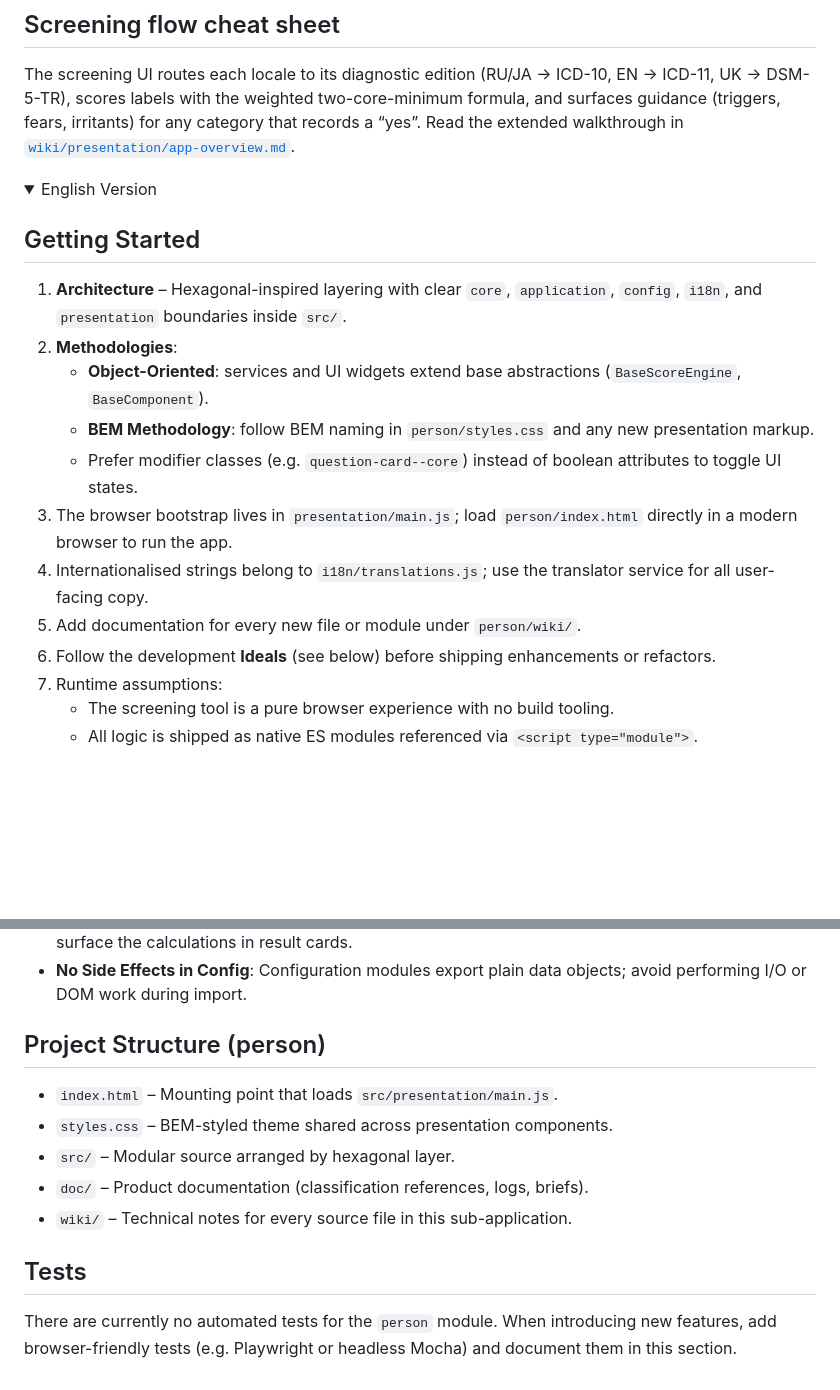
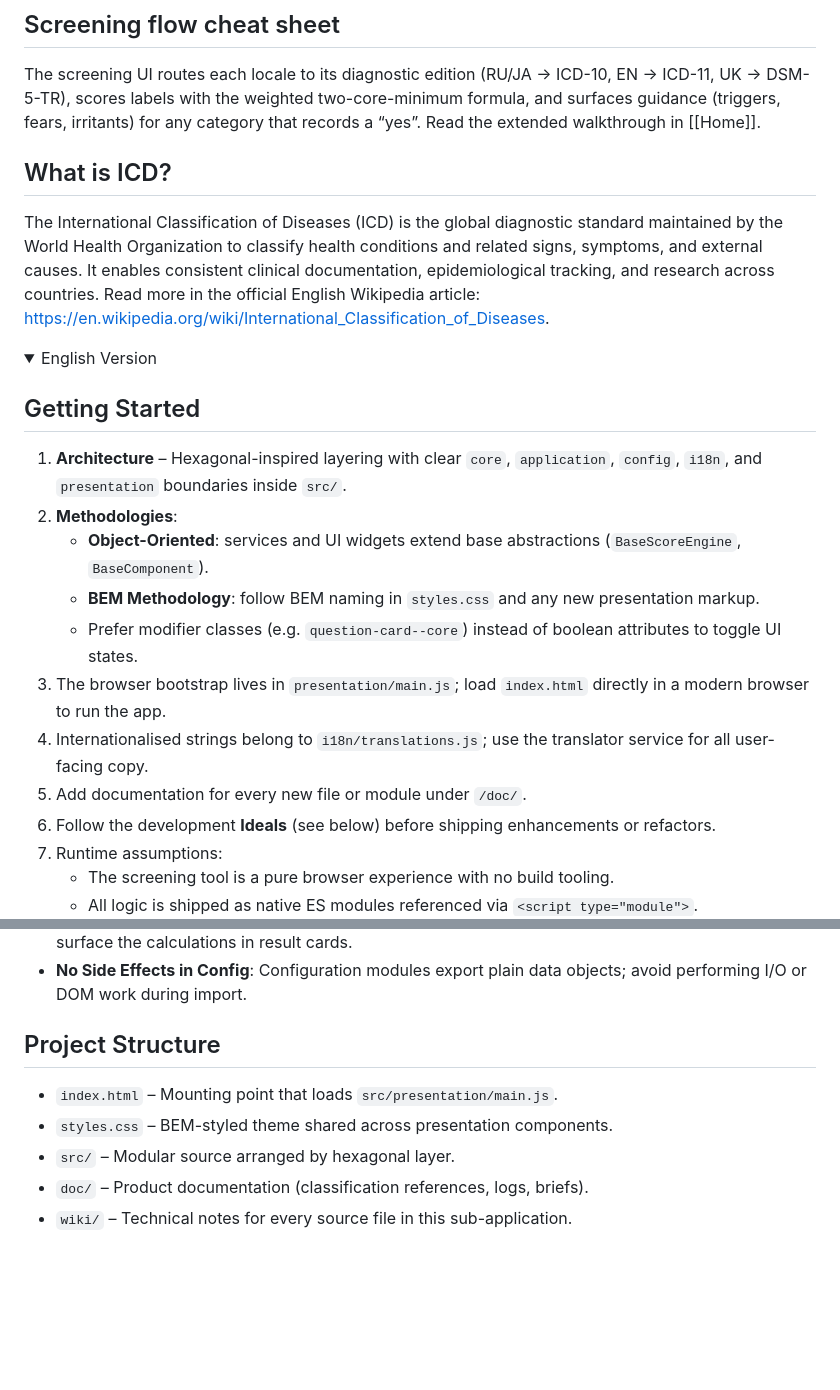
Before and after one commit to Zhovten-Games/PsyFramework, a Markdown page: README.md, 2 parts joined by grey strips. Drawn GitHub-style; blank space fills up the shorter version.

```diff
--- a/README.md
+++ b/README.md
@@ -2,7 +2,11 @@
 
 The screening UI routes each locale to its diagnostic edition (RU/JA → ICD-10, EN → ICD-11, UK → DSM-5-TR), scores labels with the
 weighted two-core-minimum formula, and surfaces guidance (triggers, fears, irritants) for any category that records a “yes”.
-Read the extended walkthrough in [`wiki/presentation/app-overview.md`](wiki/presentation/app-overview.md).
+Read the extended walkthrough in [[Home]].
+
+## What is ICD?
+
+The International Classification of Diseases (ICD) is the global diagnostic standard maintained by the World Health Organization to classify health conditions and related signs, symptoms, and external causes. It enables consistent clinical documentation, epidemiological tracking, and research across countries. Read more in the official English Wikipedia article: https://en.wikipedia.org/wiki/International_Classification_of_Diseases.
 
 <details open>
 <summary>English Version</summary>
@@ -12,11 +16,11 @@ Read the extended walkthrough in [`wiki/presentation/app-overview.md`](wiki/pres
 1. **Architecture** – Hexagonal-inspired layering with clear `core`, `application`, `config`, `i18n`, and `presentation` boundaries inside `src/`.
 2. **Methodologies**:
    - **Object-Oriented**: services and UI widgets extend base abstractions (`BaseScoreEngine`, `BaseComponent`).
-   - **BEM Methodology**: follow BEM naming in `person/styles.css` and any new presentation markup.
+   - **BEM Methodology**: follow BEM naming in `styles.css` and any new presentation markup.
    - Prefer modifier classes (e.g. `question-card--core`) instead of boolean attributes to toggle UI states.
-3. The browser bootstrap lives in `presentation/main.js`; load `person/index.html` directly in a modern browser to run the app.
+3. The browser bootstrap lives in `presentation/main.js`; load `index.html` directly in a modern browser to run the app.
 4. Internationalised strings belong to `i18n/translations.js`; use the translator service for all user-facing copy.
-5. Add documentation for every new file or module under `person/wiki/`.
+5. Add documentation for every new file or module under `/doc/`.
 6. Follow the development **Ideals** (see below) before shipping enhancements or refactors.
 7. Runtime assumptions:
    - The screening tool is a pure browser experience with no build tooling.
@@ -45,16 +49,11 @@ Our refined development **Ideals** keep the experience maintainable and clinical
 - **Transparent Diagnostics**: When adding thresholds or multipliers, document them in the wiki and surface the calculations in result cards.
 - **No Side Effects in Config**: Configuration modules export plain data objects; avoid performing I/O or DOM work during import.
 
-## Project Structure (person)
+## Project Structure
 
 - `index.html` – Mounting point that loads `src/presentation/main.js`.
 - `styles.css` – BEM-styled theme shared across presentation components.
 - `src/` – Modular source arranged by hexagonal layer.
 - `doc/` – Product documentation (classification references, logs, briefs).
 - `wiki/` – Technical notes for every source file in this sub-application.
-
-## Tests
-
-There are currently no automated tests for the `person` module. When introducing new features, add browser-friendly tests (e.g. Playwright or headless Mocha) and document them in this section.
-
 </details>
```
